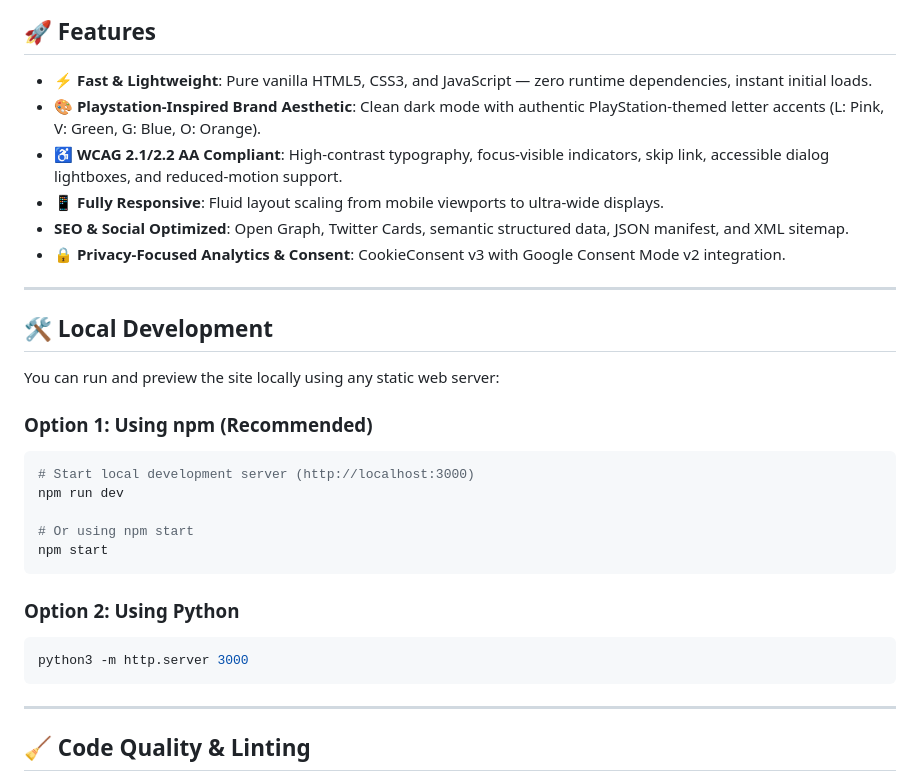
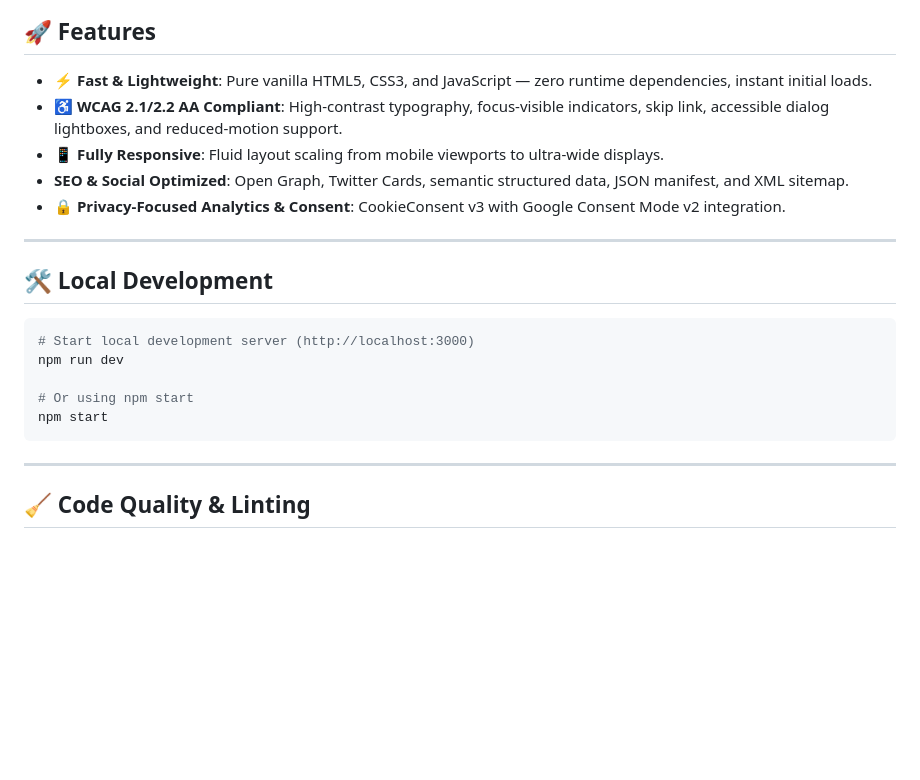
Before and after one commit to alectronic0/lvgo, a Markdown page: README.md, the part around the change. GitHub-like rendering; blank space fills up the shorter version.

Commit message:
Remove Python server instructions from README

````diff
--- a/README.md
+++ b/README.md
@@ -10,7 +10,6 @@ Official static website for the **London Video Game Orchestra** — a community
 ## 🚀 Features
 
 - **⚡ Fast & Lightweight**: Pure vanilla HTML5, CSS3, and JavaScript — zero runtime dependencies, instant initial loads.
-- **🎨 Playstation-Inspired Brand Aesthetic**: Clean dark mode with authentic PlayStation-themed letter accents (L: Pink, V: Green, G: Blue, O: Orange).
 - **♿ WCAG 2.1/2.2 AA Compliant**: High-contrast typography, focus-visible indicators, skip link, accessible dialog lightboxes, and reduced-motion support.
 - **📱 Fully Responsive**: Fluid layout scaling from mobile viewports to ultra-wide displays.
 - **SEO & Social Optimized**: Open Graph, Twitter Cards, semantic structured data, JSON manifest, and XML sitemap.
@@ -20,20 +19,12 @@ Official static website for the **London Video Game Orchestra** — a community
 
 ## 🛠️ Local Development
 
-You can run and preview the site locally using any static web server:
-
-### Option 1: Using npm (Recommended)
 ```bash
 # Start local development server (http://localhost:3000)
 npm run dev
 
 # Or using npm start
 npm start
-```
-
-### Option 2: Using Python
-```bash
-python3 -m http.server 3000
 ```
 
 ---
````
